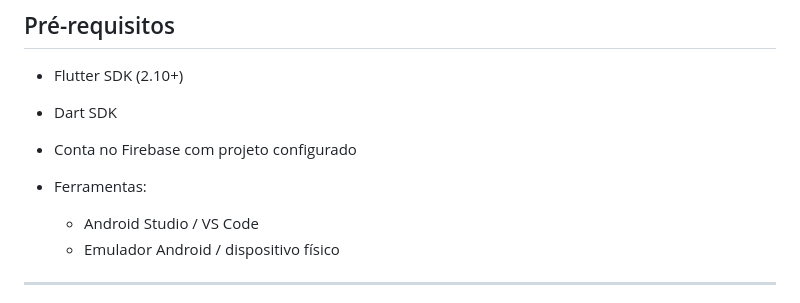
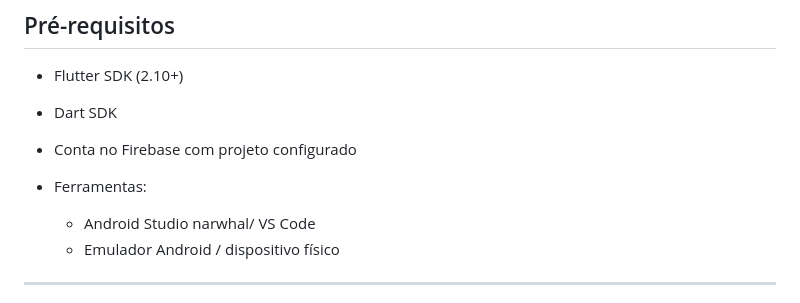
Before and after one commit to Martins-Lucaas/bioeng_maintence, a Markdown page: README.md, the part around the change. Drawn GitHub-style.

```diff
--- a/README.md
+++ b/README.md
@@ -24,7 +24,7 @@ Este repositório contém o aplicativo **Engenharia Clínica 2**, desenvolvido e
 * Conta no Firebase com projeto configurado
 * Ferramentas:
 
-  * Android Studio / VS Code
+  * Android Studio narwhal/ VS Code
   * Emulador Android / dispositivo físico
 
 ---
```
